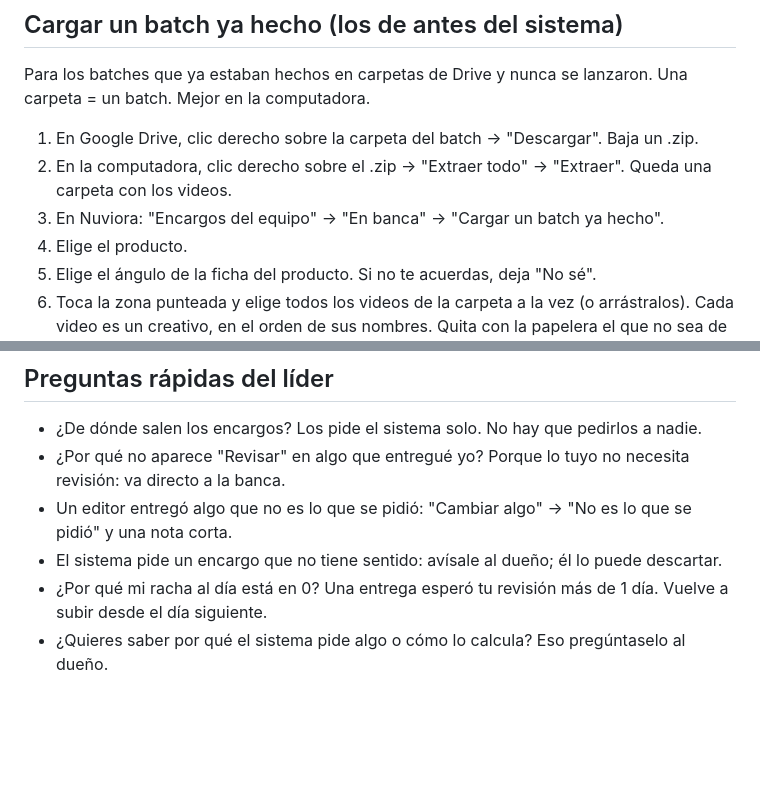
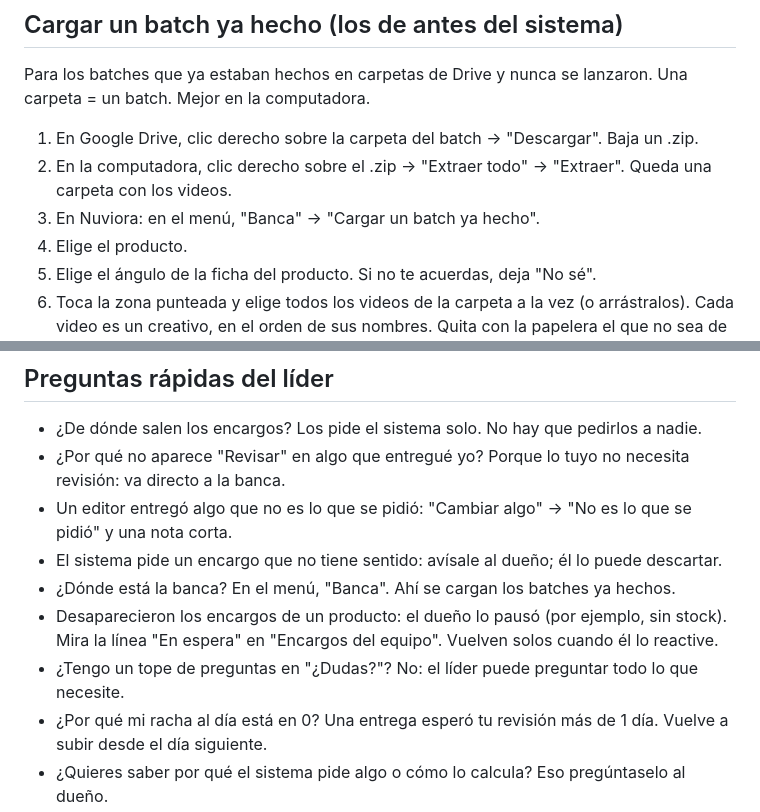
Before and after one commit to companypalms/nuviora-backend, a Markdown page: resources/help/editor-lider.md, 2 parts joined by grey strips. Rendered like a GitHub page; blank space fills up the shorter version.

```diff
--- a/resources/help/editor-lider.md
+++ b/resources/help/editor-lider.md
@@ -62,7 +85,7 @@ Para los batches que ya estaban hechos en carpetas de Drive y nunca se lanzaron.
 computadora.
 1. En Google Drive, clic derecho sobre la carpeta del batch → "Descargar". Baja un .zip.
 2. En la computadora, clic derecho sobre el .zip → "Extraer todo" → "Extraer". Queda una carpeta con los videos.
-3. En Nuviora: "Encargos del equipo" → "En banca" → "Cargar un batch ya hecho".
+3. En Nuviora: en el menú, "Banca" → "Cargar un batch ya hecho".
 4. Elige el producto.
 5. Elige el ángulo de la ficha del producto. Si no te acuerdas, deja "No sé".
 6. Toca la zona punteada y elige todos los videos de la carpeta a la vez (o arrástralos). Cada video es un creativo, en
@@ -109,5 +132,9 @@ computadora.
 - ¿Por qué no aparece "Revisar" en algo que entregué yo? Porque lo tuyo no necesita revisión: va directo a la banca.
 - Un editor entregó algo que no es lo que se pidió: "Cambiar algo" → "No es lo que se pidió" y una nota corta.
 - El sistema pide un encargo que no tiene sentido: avísale al dueño; él lo puede descartar.
+- ¿Dónde está la banca? En el menú, "Banca". Ahí se cargan los batches ya hechos.
+- Desaparecieron los encargos de un producto: el dueño lo pausó (por ejemplo, sin stock). Mira la línea "En espera" en
+  "Encargos del equipo". Vuelven solos cuando él lo reactive.
+- ¿Tengo un tope de preguntas en "¿Dudas?"? No: el líder puede preguntar todo lo que necesite.
 - ¿Por qué mi racha al día está en 0? Una entrega esperó tu revisión más de 1 día. Vuelve a subir desde el día siguiente.
 - ¿Quieres saber por qué el sistema pide algo o cómo lo calcula? Eso pregúntaselo al dueño.
```
Also changed, not shown: other parts of resources/help/editor-lider.md (+27 -4 lines), resources/help/editor-video.md (+6 -0 lines).
